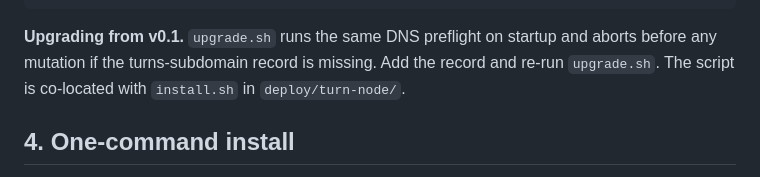
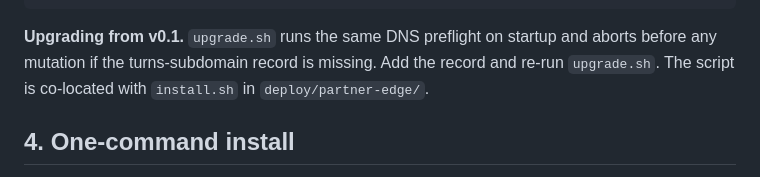
Before and after one commit to anatolykoptev/oxpulse-chat, a Markdown page: docs/partners/onboarding.md, the part around the change. GitHub-like rendering.

Commit message:
onboarding: fix upgrade.sh path (deploy/partner-edge, not turn-node)

```diff
--- a/docs/partners/onboarding.md
+++ b/docs/partners/onboarding.md
@@ -138,7 +138,7 @@ dig +short <turns-subdomain>.<your-domain> @1.1.1.1
 **Upgrading from v0.1.** `upgrade.sh` runs the same DNS preflight on
 startup and aborts before any mutation if the turns-subdomain record is
 missing. Add the record and re-run `upgrade.sh`. The script is
-co-located with `install.sh` in `deploy/turn-node/`.
+co-located with `install.sh` in `deploy/partner-edge/`.
 
 ## 4. One-command install
 
```
